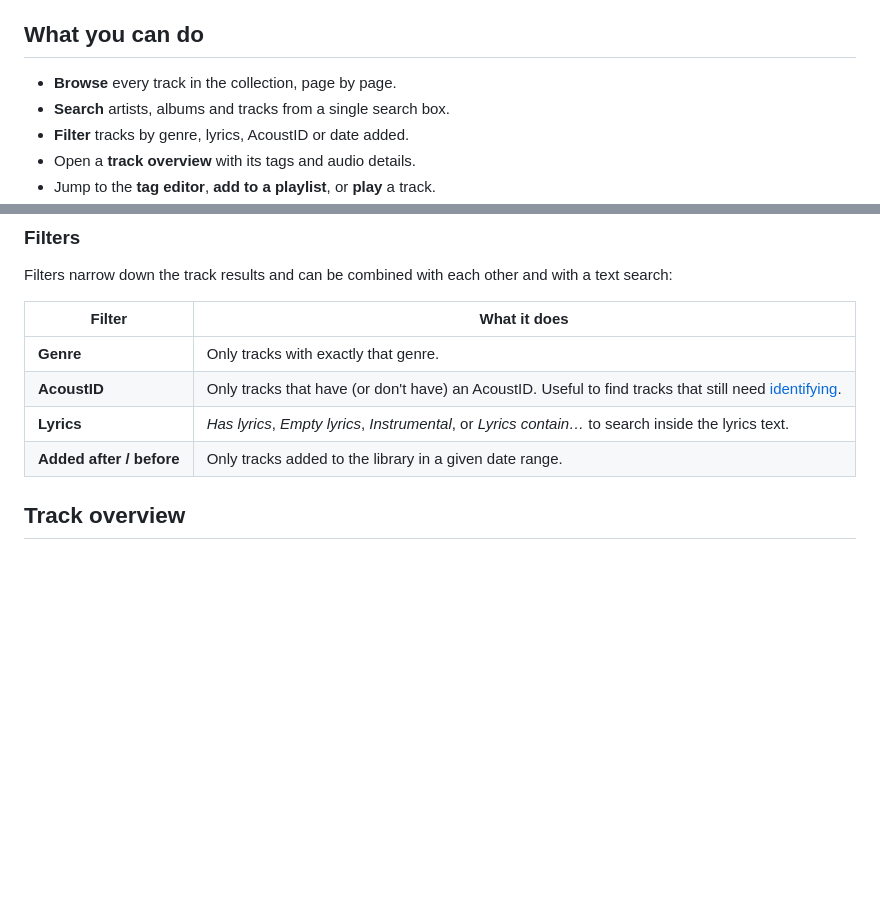
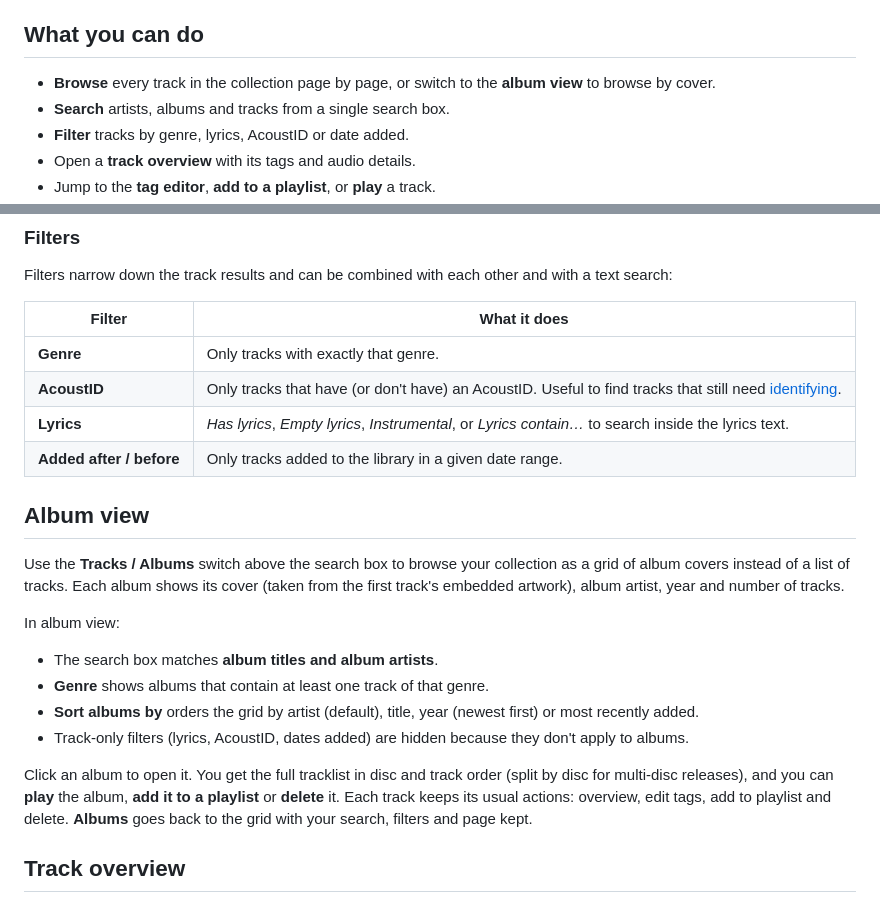
Before and after one commit to contre95/soulsolid, a Markdown page: docs/features/library.md, 2 parts joined by grey strips. Rendered like a GitHub page; blank space fills up the shorter version.

Commit message:
docs(library): describe album view

```diff
--- a/docs/features/library.md
+++ b/docs/features/library.md
@@ -13,7 +13,7 @@ here, and the Library section is where you browse, search, inspect and clean it
 
 ## What you can do
 
-- **Browse** every track in the collection, page by page.
+- **Browse** every track in the collection page by page, or switch to the **album view** to browse by cover.
 - **Search** artists, albums and tracks from a single search box.
 - **Filter** tracks by genre, lyrics, AcoustID or date added.
 - Open a **track overview** with its tags and audio details.
@@ -43,6 +43,27 @@ text search:
 | **AcoustID** | Only tracks that have (or don't have) an AcoustID. Useful to find tracks that still need [identifying](./metadata.md#acoustid-analysis). |
 | **Lyrics** | *Has lyrics*, *Empty lyrics*, *Instrumental*, or *Lyrics contain…* to search inside the lyrics text. |
 | **Added after / before** | Only tracks added to the library in a given date range. |
+
+## Album view
+
+Use the **Tracks / Albums** switch above the search box to browse your collection as a
+grid of album covers instead of a list of tracks. Each album shows its cover (taken
+from the first track's embedded artwork), album artist, year and number of tracks.
+
+In album view:
+
+- The search box matches **album titles and album artists**.
+- **Genre** shows albums that contain at least one track of that genre.
+- **Sort albums by** orders the grid by artist (default), title, year (newest first)
+  or most recently added.
+- Track-only filters (lyrics, AcoustID, dates added) are hidden because they don't
+  apply to albums.
+
+Click an album to open it. You get the full tracklist in disc and track order (split by
+disc for multi-disc releases), and you can **play** the album, **add it to a
+playlist** or **delete** it. Each track keeps its usual actions: overview, edit tags,
+add to playlist and delete. **Albums** goes back to the grid with your search, filters
+and page kept.
 
 ## Track overview
 
```
